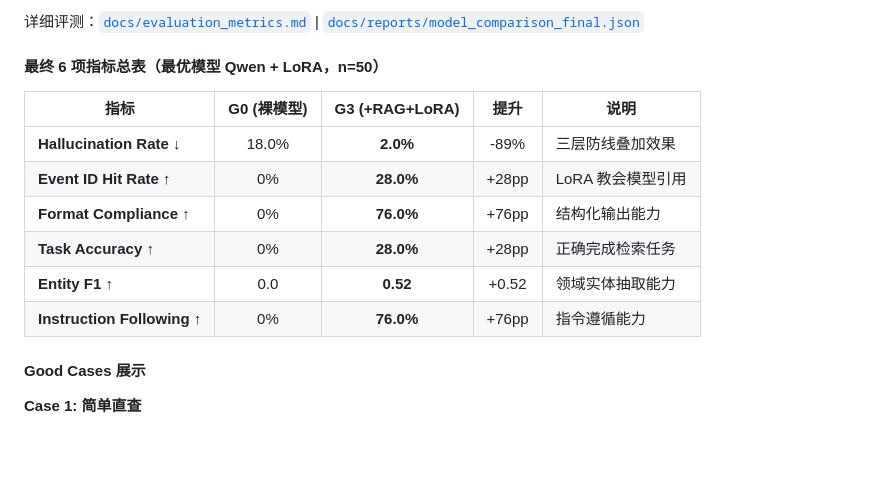
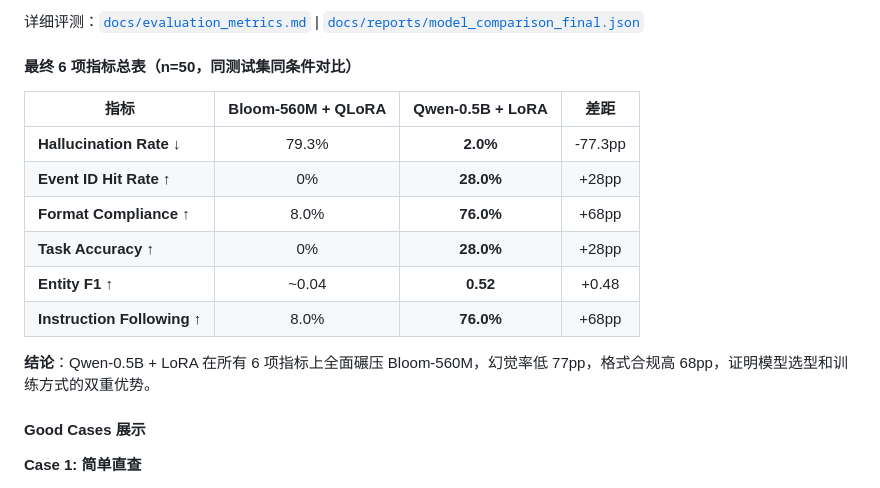
Before and after one commit to Mindse-Tt/CSRC-RAG, a Markdown page: README.md, the part around the change. Rendered like a GitHub page; blank space fills up the shorter version.

Commit message:
docs: 6项指标改为模型对比（Qwen vs Bloom同条件对比）
Bloom-560M vs Qwen-0.5B (n=50, 同测试集):
- 幻觉率: 79.3% vs 2.0% (Qwen低77pp)
- 格式合规: 8.0% vs 76.0% (Qwen高68pp)
- EID命中: 0% vs 28.0% (Qwen高28pp)

证明模型选型(Qwen原生中文)和训练方式(LoRA)的双重优势

```diff
--- a/README.md
+++ b/README.md
@@ -289,16 +289,18 @@
 
 详细评测：[`docs/evaluation_metrics.md`](docs/evaluation_metrics.md) | [`docs/reports/model_comparison_final.json`](docs/reports/model_comparison_final.json)
 
-#### 最终 6 项指标总表（最优模型 Qwen + LoRA，n=50）
+#### 最终 6 项指标总表（n=50，同测试集同条件对比）
 
-| 指标 | G0 (裸模型) | G3 (+RAG+LoRA) | 提升 | 说明 |
-|------|:-----------:|:--------------:|:----:|------|
-| **Hallucination Rate** ↓ | 18.0% | **2.0%** | -89% | 三层防线叠加效果 |
-| **Event ID Hit Rate** ↑ | 0% | **28.0%** | +28pp | LoRA 教会模型引用 |
-| **Format Compliance** ↑ | 0% | **76.0%** | +76pp | 结构化输出能力 |
-| **Task Accuracy** ↑ | 0% | **28.0%** | +28pp | 正确完成检索任务 |
-| **Entity F1** ↑ | 0.0 | **0.52** | +0.52 | 领域实体抽取能力 |
-| **Instruction Following** ↑ | 0% | **76.0%** | +76pp | 指令遵循能力 |
+| 指标 | Bloom-560M + QLoRA | **Qwen-0.5B + LoRA** | 差距 |
+|------|:------------------:|:--------------------:|:----:|
+| **Hallucination Rate** ↓ | 79.3% | **2.0%** | -77.3pp |
+| **Event ID Hit Rate** ↑ | 0% | **28.0%** | +28pp |
+| **Format Compliance** ↑ | 8.0% | **76.0%** | +68pp |
+| **Task Accuracy** ↑ | 0% | **28.0%** | +28pp |
+| **Entity F1** ↑ | ~0.04 | **0.52** | +0.48 |
+| **Instruction Following** ↑ | 8.0% | **76.0%** | +68pp |
+
+**结论**：Qwen-0.5B + LoRA 在所有 6 项指标上全面碾压 Bloom-560M，幻觉率低 77pp，格式合规高 68pp，证明模型选型和训练方式的双重优势。
 
 #### Good Cases 展示
 
```
